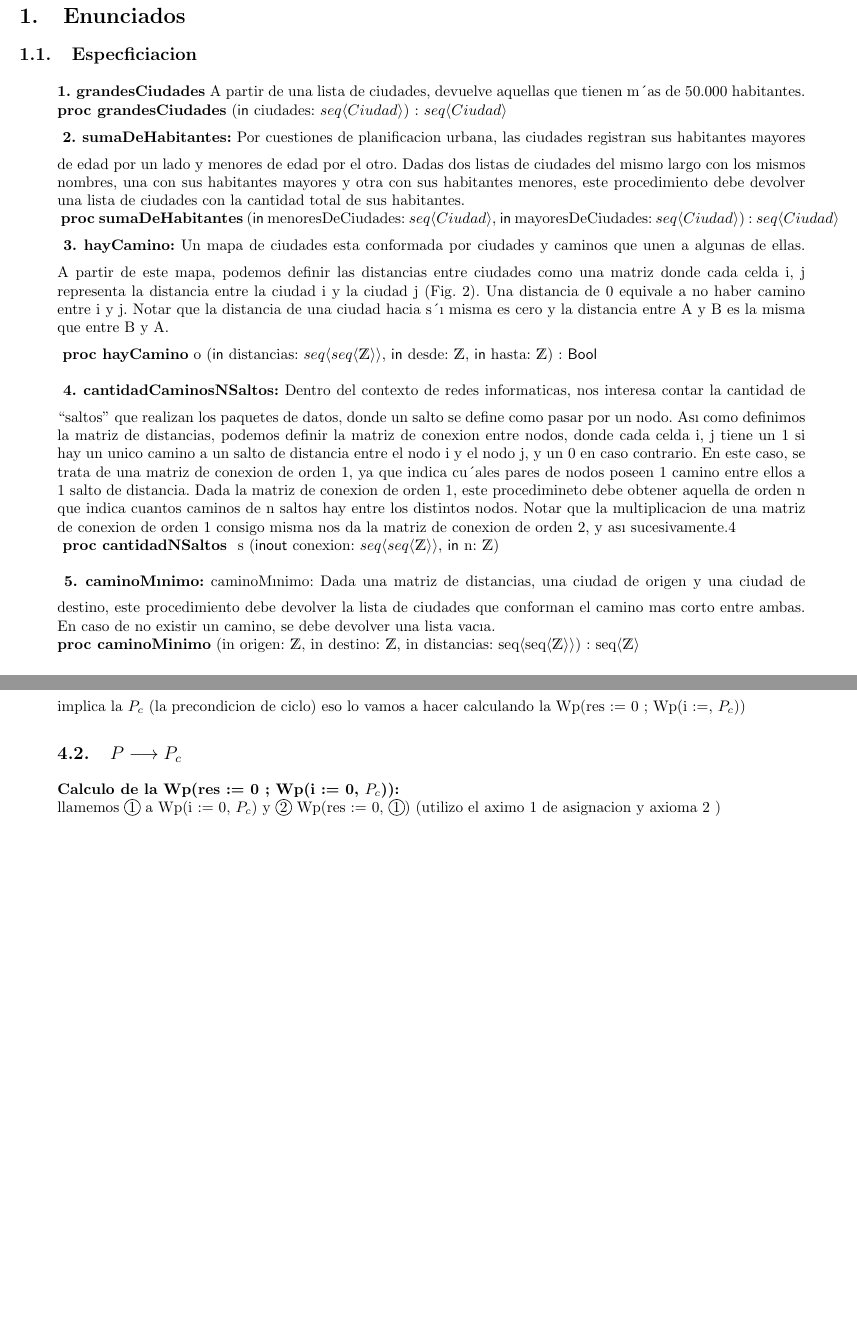
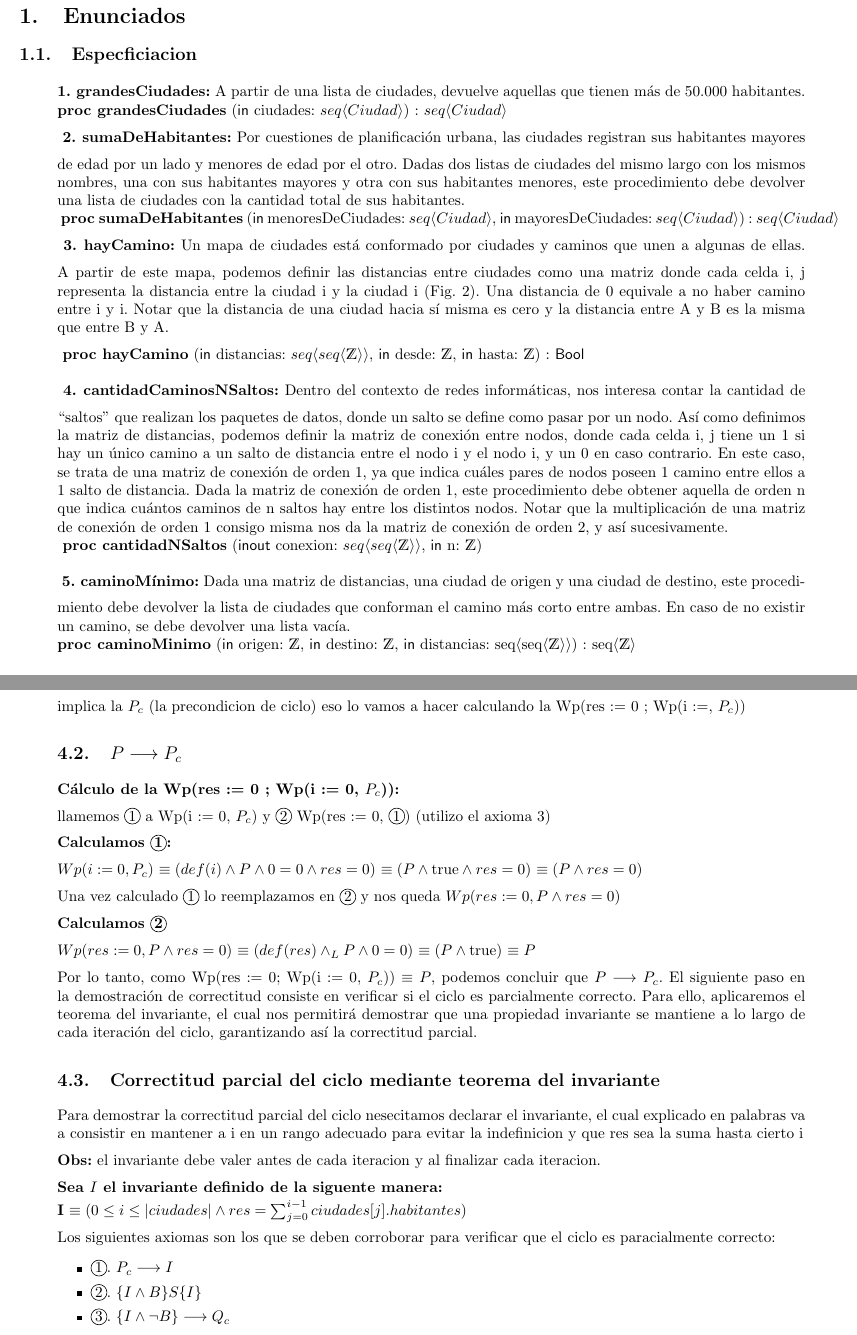
Before and after one commit to MartoNievas/TP-Algo-1-, a LaTeX document (TP- Algo 1.tex): two parts of pages 2 and 5 of 5, joined at a grey line, cut so that both start at the same text, the shorter picture padded with empty space. Compiled offline with pdfLaTeX.

Commit message:
empiezo con la demostracion

```diff
--- a/TP- Algo 1.tex
+++ b/TP- Algo 1.tex
@@ -26,52 +26,39 @@
 
 \begin{quote}
 	\vspace{0.2cm}
-\textbf{1. grandesCiudades} A partir de una lista de ciudades, devuelve aquellas que tienen m´as de 50.000 habitantes.
-\textbf {proc  grandesCiudades} (\In ciudades: \TLista{Ciudad}) : \TLista{Ciudad}
+	\textbf{1. grandesCiudades:} A partir de una lista de ciudades, devuelve aquellas que tienen más de 50.000 habitantes.
+	\textbf{proc grandesCiudades} (\In ciudades: \TLista{Ciudad}) : \TLista{Ciudad}
 	\vspace{0.2cm}
 	\\
 	\vspace{0.2cm}
-\textbf{2. sumaDeHabitantes:} Por cuestiones de planificacion urbana, las ciudades registran sus habitantes mayores de edad
-por un lado y menores de edad por el otro. Dadas dos listas de ciudades del mismo largo con los mismos nombres, una
-con sus habitantes mayores y otra con sus habitantes menores, este procedimiento debe devolver una lista de ciudades
-con la cantidad total de sus habitantes.
+	\textbf{2. sumaDeHabitantes:} Por cuestiones de planificación urbana, las ciudades registran sus habitantes mayores de edad por un lado y menores de edad por el otro. Dadas dos listas de ciudades del mismo largo con los mismos nombres, una con sus habitantes mayores y otra con sus habitantes menores, este procedimiento debe devolver una lista de ciudades con la cantidad total de sus habitantes.
 	\\
 	\vspace{0.2cm}
-\textbf {proc sumaDeHabitantes} (\In menoresDeCiudades: \TLista{Ciudad}, \In mayoresDeCiudades: \TLista{Ciudad}) : \TLista{Ciudad}
+	\textbf{proc sumaDeHabitantes} (\In menoresDeCiudades: \TLista{Ciudad}, \In mayoresDeCiudades: \TLista{Ciudad}) : \TLista{Ciudad}
 	\\
 	\vspace{0.2cm}
-\textbf{3. hayCamino:} Un mapa de ciudades esta conformada por ciudades y caminos que unen a algunas de ellas. A partir de
-este mapa, podemos definir las distancias entre ciudades como una matriz donde cada celda i, j representa la distancia
-entre la ciudad i y la ciudad j (Fig. 2). Una distancia de 0 equivale a no haber camino entre i y j. Notar que la distancia
-de una ciudad hacia s´ı misma es cero y la distancia entre A y B es la misma que entre B y A.
+	\textbf{3. hayCamino:} Un mapa de ciudades está conformado por ciudades y caminos que unen a algunas de ellas. A partir de este mapa, podemos definir las distancias entre ciudades como una matriz donde cada celda i, j representa la distancia entre la ciudad i y la ciudad i (Fig. 2). Una distancia de 0 equivale a no haber camino entre i y i. Notar que la distancia de una ciudad hacia sí misma es cero y la distancia entre A y B es la misma que entre B y A.
 	\vspace{0.2cm}
 	\\
 	\vspace{0.2cm}
-\textbf{proc hayCamino} o (\In distancias: \matriz{\ent}, \In desde: \ent, \In hasta: \ent) : \bool
+	\textbf{proc hayCamino} (\In distancias: \matriz{\ent}, \In desde: \ent, \In hasta: \ent) : \bool
 	\vspace{0.2cm}
 	\\
 	\vspace{0.2cm}
-\textbf{4. cantidadCaminosNSaltos:} Dentro del contexto de redes informaticas, nos interesa contar la cantidad de “saltos”
-que realizan los paquetes de datos, donde un salto se define como pasar por un nodo.
-Ası como definimos la matriz de distancias, podemos definir la matriz de conexion entre nodos, donde cada celda i, j
-tiene un 1 si hay un unico camino a un salto de distancia entre el nodo i y el nodo j, y un 0 en caso contrario. En este
-caso, se trata de una matriz de conexion de orden 1, ya que indica cu´ales pares de nodos poseen 1 camino entre ellos a
-1 salto de distancia.
-Dada la matriz de conexion de orden 1, este procedimineto debe obtener aquella de orden n que indica cuantos caminos
-de n saltos hay entre los distintos nodos. Notar que la multiplicacion de una matriz de conexion de orden 1 consigo
-misma nos da la matriz de conexion de orden 2, y ası sucesivamente.4
+	\textbf{4. cantidadCaminosNSaltos:} Dentro del contexto de redes informáticas, nos interesa contar la cantidad de “saltos” que realizan los paquetes de datos, donde un salto se define como pasar por un nodo.
+	Así como definimos la matriz de distancias, podemos definir la matriz de conexión entre nodos, donde cada celda i, j tiene un 1 si hay un único camino a un salto de distancia entre el nodo i y el nodo i, y un 0 en caso contrario. En este caso, se trata de una matriz de conexión de orden 1, ya que indica cuáles pares de nodos poseen 1 camino entre ellos a 1 salto de distancia.
+	Dada la matriz de conexión de orden 1, este procedimiento debe obtener aquella de orden n que indica cuántos caminos de n saltos hay entre los distintos nodos. Notar que la multiplicación de una matriz de conexión de orden 1 consigo misma nos da la matriz de conexión de orden 2, y así sucesivamente.
 	\\
 	\vspace{0.2cm}
-\textbf{proc cantidadNSaltos } s (\Inout conexion: \matriz{\ent}, \In n: \ent)
+	\textbf{proc cantidadNSaltos} (\Inout conexion: \matriz{\ent}, \In n: \ent)
 	\vspace{0.2cm}
 	\\
 	\vspace{0.2cm}
-\textbf{5. caminoMınimo:} caminoMınimo: Dada una matriz de distancias, una ciudad de origen y una ciudad de destino, este procedimiento
-debe devolver la lista de ciudades que conforman el camino mas corto entre ambas. En caso de no existir un camino,
-se debe devolver una lista vacıa.
+	\textbf{5. caminoMínimo:} Dada una matriz de distancias, una ciudad de origen y una ciudad de destino, este procedimiento debe devolver la lista de ciudades que conforman el camino más corto entre ambas. En caso de no existir un camino, se debe devolver una lista vacía.
 	\\
-\textbf{proc caminoMinimo} (in origen: \ent, in destino: \ent, in distancias: seq⟨seq⟨\ent⟩⟩) : seq⟨\ent⟩
-\end {quote}
+	\textbf{proc caminoMinimo} (\In origen: \ent, \In destino: \ent, \In distancias: seq⟨seq⟨\ent⟩⟩) : seq⟨\ent⟩
+\end{quote}
+
 \subsection{WP (Weakest Precondiction)}
 \begin{quote}
 	La funcion poblacionTotal recibe una lista de ciudades donde al menos una de ellas es grande (es decir, supera los
@@ -188,9 +175,25 @@ se debe devolver una lista vacıa.
  \vspace{0.2cm}
  Una vez definido la precondicion, guarda y postcondicion ahora veamos si P (la precondicion de la especificacion) implica la $P_c$ (la precondicion de ciclo) eso lo vamos a hacer calculando la Wp(res := 0 ; Wp(i :=, $P_c$))
  \subsection{\textbf{$P \implica P_c$}}
- \textbf{Calculo de la Wp(res := 0 ; Wp(i := 0, $P_c$)):}
- \\
- llamemos \Circled{1} a Wp(i := 0, $P_c$) y \Circled{2} Wp(res := 0, \Circled{1}) (utilizo el aximo 1 de asignacion y axioma 2 )
+ \textbf{Cálculo de la Wp(res := 0 ; Wp(i := 0, $P_c$)):} \\[0.2cm]
+ llamemos \Circled{1} a Wp(i := 0, $P_c$) y \Circled{2} Wp(res := 0, \Circled{1}) (utilizo el axioma 3) \\[0.2cm]
+ \textbf{Calculamos \Circled{1}:} \\[0.2cm]
+ $Wp(i := 0, P_c)$ $\equiv(def(i) \land P \land 0 = 0 \land res = 0)$ $\equiv (P \land \True \land res = 0)$ $\equiv (P \land res = 0)$ \\[0.2cm]
+ Una vez calculado \Circled{1} lo reemplazamos en \Circled{2} y nos queda $Wp(res := 0, P \land res = 0)$ \\[0.2cm]
+ \textbf{Calculamos \Circled{2}} \\[0.2cm]
+ $Wp(res := 0, P \land res = 0)$ $\equiv (def(res) \yLuego P \land 0 = 0)$ $\equiv (P \land \True)$ $\equiv P$ \\[0.2cm]
+ Por lo tanto, como Wp(res := 0; Wp(i := 0, $P_c$)) $\equiv P$, podemos concluir que $P \implica P_c$. El siguiente paso en la demostración de correctitud consiste en verificar si el ciclo es parcialmente correcto. Para ello, aplicaremos el teorema del invariante, el cual nos permitirá demostrar que una propiedad invariante se mantiene a lo largo de cada iteración del ciclo, garantizando así la correctitud parcial.
+ \subsection{Correctitud parcial del ciclo mediante teorema del invariante}
+ Para demostrar la correctitud parcial del ciclo nesecitamos declarar el invariante, el cual explicado en palabras va a consistir en mantener a i en un rango adecuado para evitar la indefinicion y que res sea la suma hasta cierto i \\ [0.2cm]
+ \textbf{Obs:} el invariante debe valer antes de cada iteracion y al finalizar cada iteracion.\\ [0.2cm]
+ \textbf{Sea \(I\) el invariante definido de la siguente manera:} \\ [0.1cm]
+ \textbf{I} $\equiv(0 \leq i \leq \longitud{ciudades} \land res = \sum_{j=0}^{i-1}ciudades[j].habitantes)$ \\ [0.2cm]
+ Los siguientes axiomas son los que se deben corroborar para verificar que el ciclo es paracialmente correcto:
+\begin{itemize}
+ \item \Circled{1}. $P_c \implica I$
+ \item \Circled{2}. $\{I \land B\} S \{I\}$
+ \item \Circled{3}. $\{I \land \neg B\} \implica Q_c$
+ \end{itemize}
 
 \end{quote}
 \end{document}
```
Also changed, not shown: TP- Algo 1.pdf, 3 other files. Lines whose indentation alone changed are shown as unchanged.
